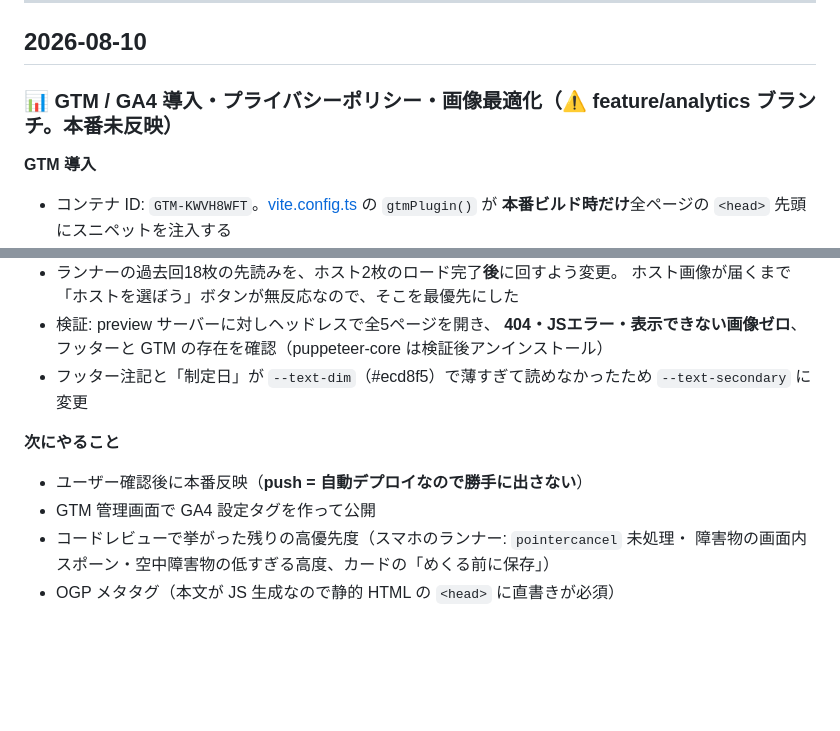
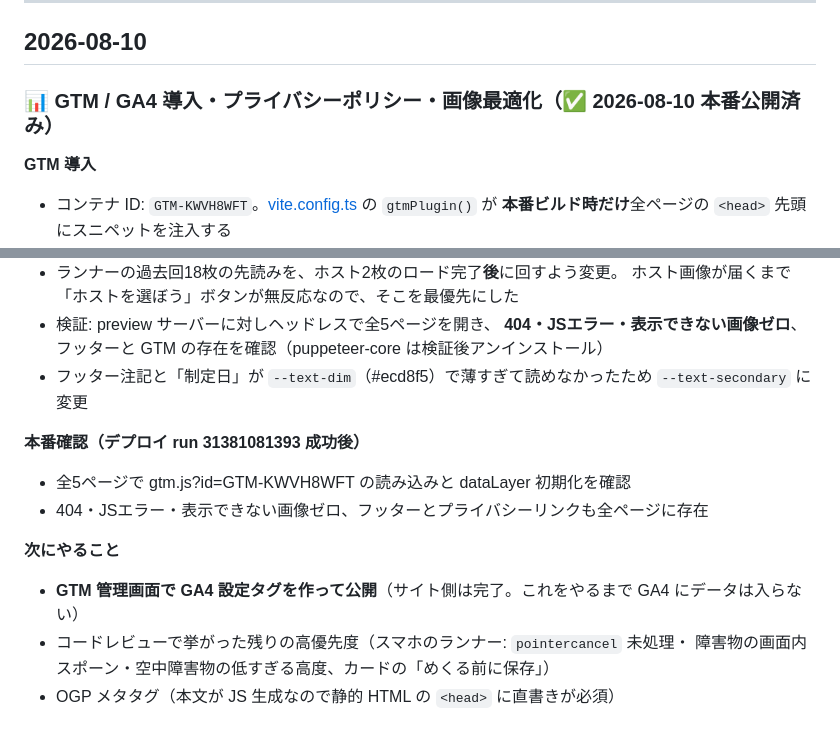
Before and after one commit to ortransf/mounige-radio-site, a Markdown page: WORKLOG.md, 2 parts joined by grey strips. Rendered like a GitHub page; blank space fills up the shorter version.

Commit message:
docs: GTM/プライバシーポリシー/画像最適化の本番公開を記録
Co-Authored-By: Claude Fable 5 <noreply@anthropic.com>

```diff
--- a/WORKLOG.md
+++ b/WORKLOG.md
@@ -7,7 +7,7 @@
 
 ## 2026-08-10
 
-### 📊 GTM / GA4 導入・プライバシーポリシー・画像最適化（⚠️ feature/analytics ブランチ。本番未反映）
+### 📊 GTM / GA4 導入・プライバシーポリシー・画像最適化（✅ 2026-08-10 本番公開済み）
 
 **GTM 導入**
 
@@ -49,10 +49,14 @@
   **404・JSエラー・表示できない画像ゼロ**、フッターと GTM の存在を確認（puppeteer-core は検証後アンインストール）
 - フッター注記と「制定日」が `--text-dim`（#ecd8f5）で薄すぎて読めなかったため `--text-secondary` に変更
 
+**本番確認（デプロイ run 31381081393 成功後）**
+
+- 全5ページで gtm.js?id=GTM-KWVH8WFT の読み込みと dataLayer 初期化を確認
+- 404・JSエラー・表示できない画像ゼロ、フッターとプライバシーリンクも全ページに存在
+
 **次にやること**
 
-- ユーザー確認後に本番反映（**push = 自動デプロイなので勝手に出さない**）
-- GTM 管理画面で GA4 設定タグを作って公開
+- **GTM 管理画面で GA4 設定タグを作って公開**（サイト側は完了。これをやるまで GA4 にデータは入らない）
 - コードレビューで挙がった残りの高優先度（スマホのランナー: `pointercancel` 未処理・
   障害物の画面内スポーン・空中障害物の低すぎる高度、カードの「めくる前に保存」）
 - OGP メタタグ（本文が JS 生成なので静的 HTML の `<head>` に直書きが必須）
```
